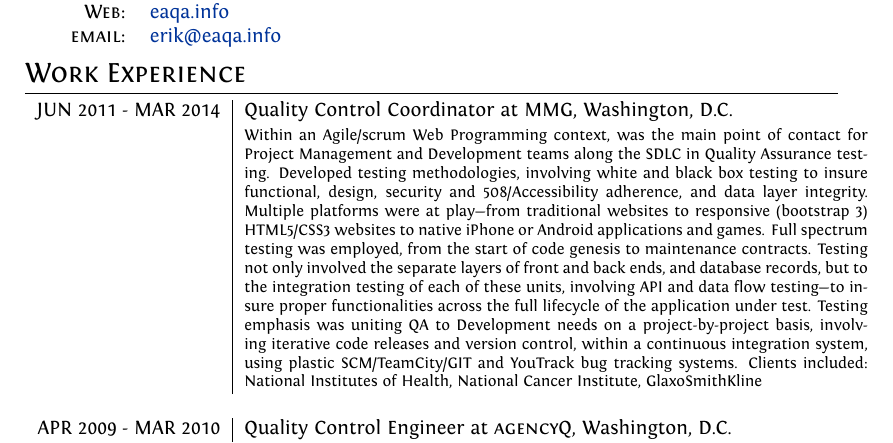
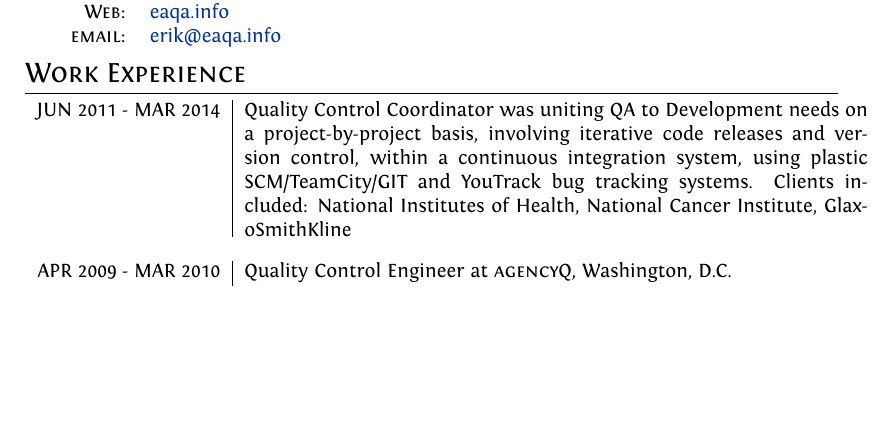
Before and after one commit to Erikande/My-CV, a LaTeX document (main.tex): part of page 1 of 2, cut so that both start at the same text, the shorter picture padded with empty space. Compiled offline with XeLaTeX.

Commit message:
Updating Tex and PDF file
Updating copy

```diff
--- a/main.tex
+++ b/main.tex
@@ -85,7 +85,6 @@ ItalicFont = Fontin-Italic.otf
 \section{Work Experience}
 \begin{tabular}{r|p{11cm}}
  \textsc{JUN 2011 - MAR 2014} & Quality Control Coordinator
- at \textsc{MMG}, Washington, D.C. \\&\footnotesize{Within an Agile/scrum Web Programming context, was the main point of contact for Project Management and Development teams along the SDLC in Quality Assurance testing. Developed testing methodologies, involving white and black box testing to insure functional, design, security and 508/Accessibility adherence, and data layer integrity. Multiple platforms were at play—from traditional websites to responsive (bootstrap 3) HTML5/CSS3 websites to native iPhone or Android applications and games. Full spectrum testing was employed, from the start of code genesis to maintenance contracts. Testing not only involved the separate layers of front and back ends, and database records, but to the integration testing of each of these units, involving API and data flow testing—to insure proper functionalities across the full lifecycle of the application under test. Testing emphasis
 was uniting QA to Development needs on a project-by-project basis, involving iterative code releases and version control, within a
 continuous integration system, using plastic SCM/TeamCity/GIT and YouTrack bug tracking systems.
 Clients included: National Institutes of Health, National Cancer Institute,
```
Also changed, not shown: ErikAnderson_Resume_Final.pdf (added), ErikAnderson_Resume_Latex.pdf (deleted).
